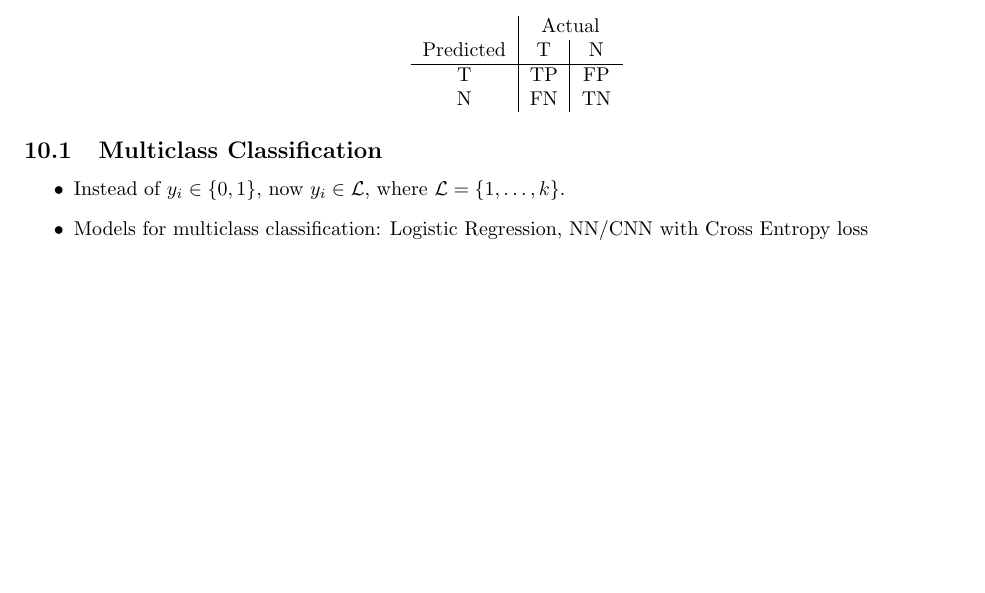
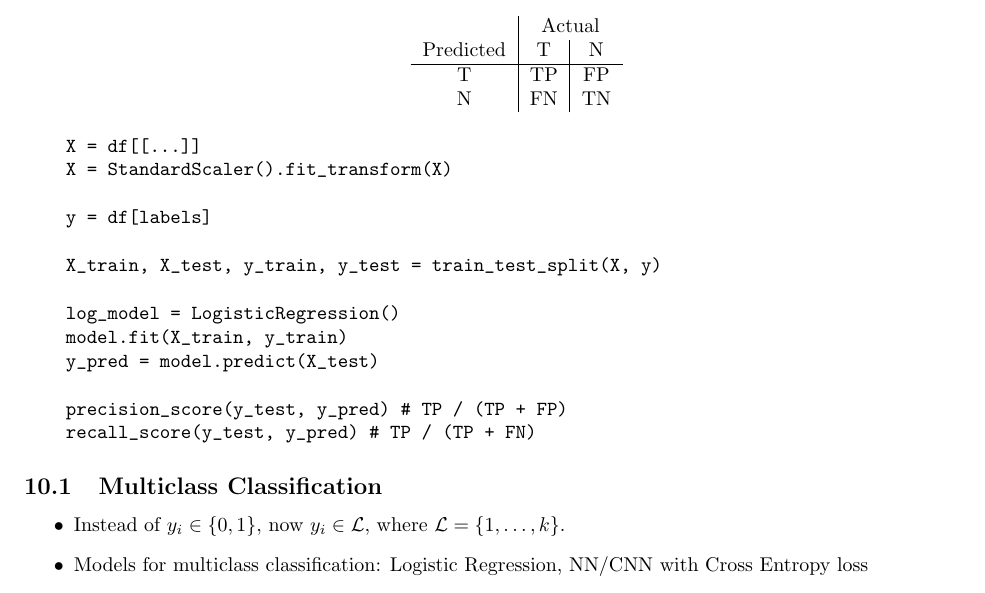
Before and after one commit to dtang04/cmsc218, a LaTeX document (final_rev/final_review.tex): part of page 6 of 10, cut so that both start at the same text, the shorter picture padded with empty space. Compiled offline with pdfLaTeX.

Commit message:
add classification code snippet

```diff
--- a/final_rev/final_review.tex
+++ b/final_rev/final_review.tex
@@ -310,6 +310,22 @@ Then, minimizes cross-entropy loss:
         \end{center}
 \end{itemize}
 
+\begin{verbatim}
+    X = df[[...]]
+    X = StandardScaler().fit_transform(X)
+
+    y = df[labels]
+
+    X_train, X_test, y_train, y_test = train_test_split(X, y)
+
+    log_model = LogisticRegression()
+    model.fit(X_train, y_train)
+    y_pred = model.predict(X_test)
+
+    precision_score(y_test, y_pred) # TP / (TP + FP)
+    recall_score(y_test, y_pred) # TP / (TP + FN)
+\end{verbatim}
+
 \subsection{Multiclass Classification}
 \begin{itemize}
     \item Instead of $y_i \in \{0, 1\}$, now $y_i \in \mathcal{L}$, where $\mathcal{L} = \{1, \ldots, k\}$.
```
Also changed, not shown: final_rev/final_review.pdf.
